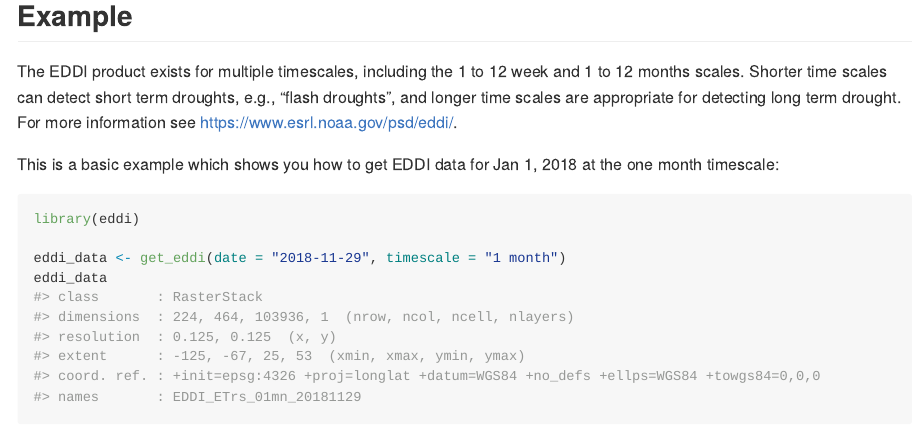
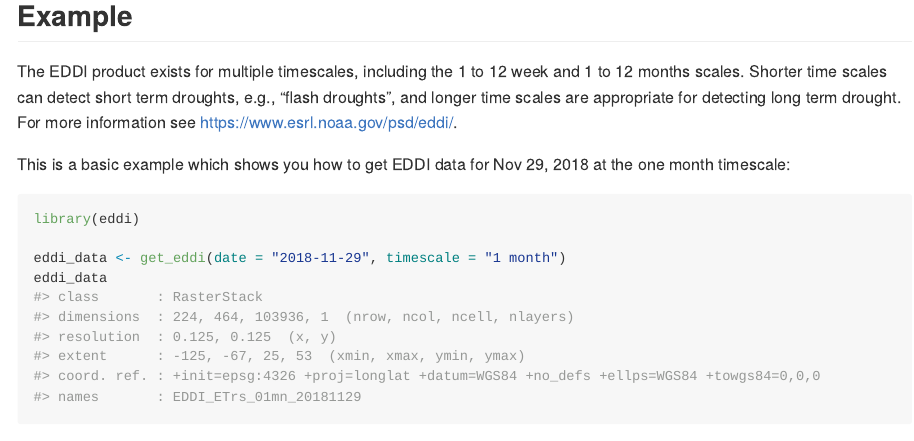
Before and after one commit to earthlab/eddi, an R Markdown document (README.Rmd): the page in a window 1100 px wide, from 410 px down. The pictures show the output file README.md that the author committed with the source, drawn offline in the style of GitHub; badge pictures from the web are left out.

Commit message:
Fix date mismatch in README

````diff
--- a/README.Rmd
+++ b/README.Rmd
@@ -38,7 +38,7 @@ Shorter time scales can detect short term droughts, e.g., "flash droughts",
 and longer time scales are appropriate for detecting long term drought.
 For more information see https://www.esrl.noaa.gov/psd/eddi/.
 
-This is a basic example which shows you how to get EDDI data for Jan 1, 2018 at
+This is a basic example which shows you how to get EDDI data for Nov 29, 2018 at
 the one month timescale:
 
 ```{r example}
````
Also changed, not shown: README.md.
